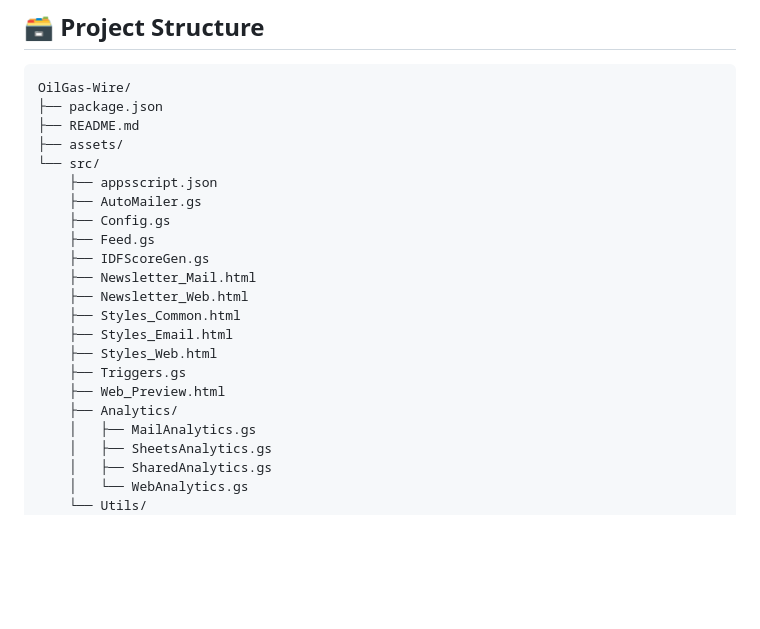
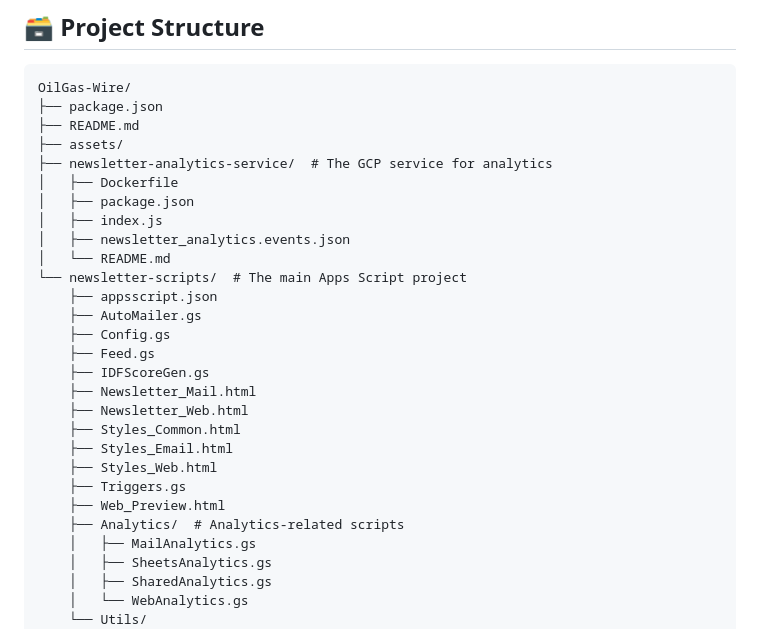
Before and after one commit to joejo-joestar/OilGas-Wire, a Markdown page: README.md, the part around the change. Rendered like a GitHub page; blank space fills up the shorter version.

```diff
--- a/README.md
+++ b/README.md
@@ -155,7 +155,13 @@ OilGas-Wire/
 ├── package.json
 ├── README.md
 ├── assets/
-└── src/
+├── newsletter-analytics-service/  # The GCP service for analytics
+│   ├── Dockerfile
+│   ├── package.json
+│   ├── index.js
+│   ├── newsletter_analytics.events.json
+│   └── README.md
+└── newsletter-scripts/  # The main Apps Script project
     ├── appsscript.json
     ├── AutoMailer.gs
     ├── Config.gs
@@ -168,7 +174,7 @@ OilGas-Wire/
     ├── Styles_Web.html
     ├── Triggers.gs
     ├── Web_Preview.html
-    ├── Analytics/
+    ├── Analytics/  # Analytics-related scripts
     │   ├── MailAnalytics.gs
     │   ├── SheetsAnalytics.gs
     │   ├── SharedAnalytics.gs
```
Also changed, not shown: newsletter-analytics-service/README.md (+23 -2 lines), assets/bigquery sample.png (added), 2 other files.
